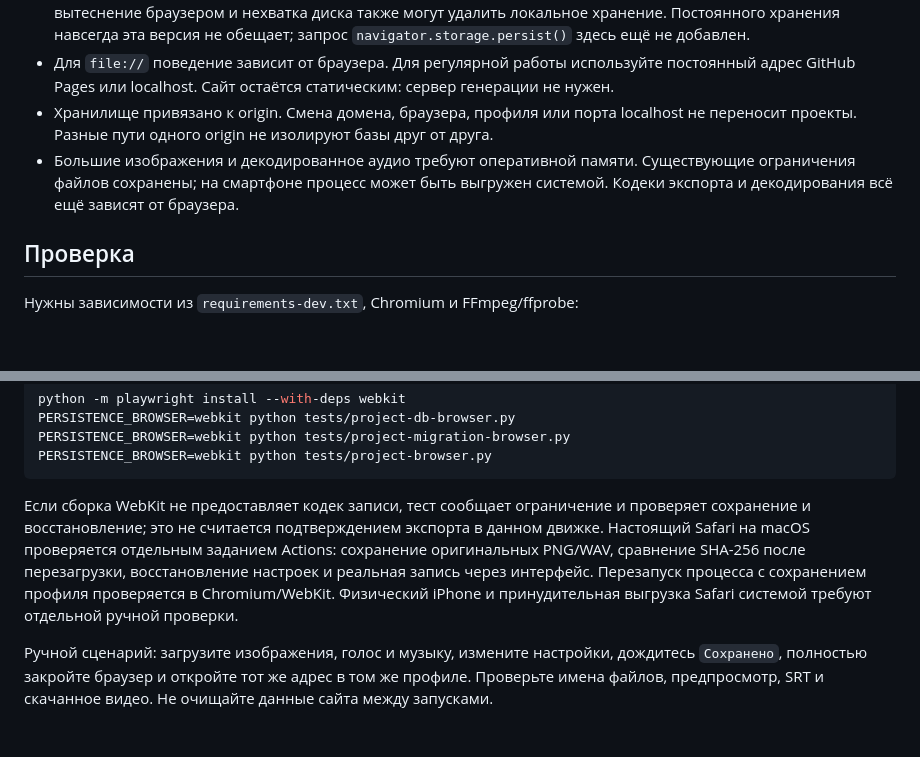
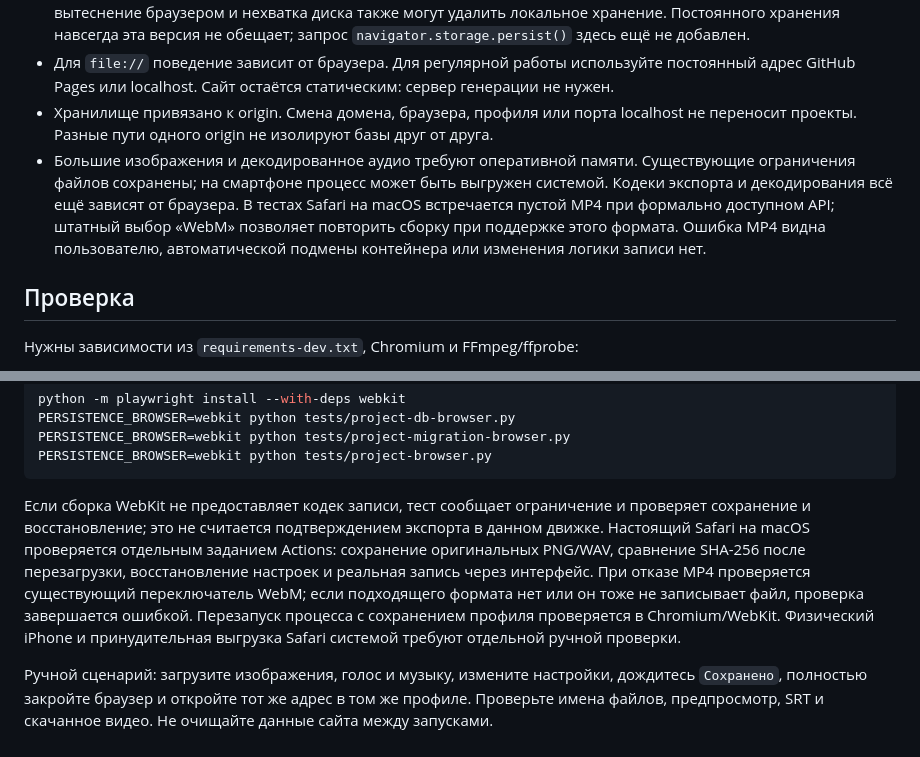
Before and after one commit to nw95z6kbbd-wq/shorts-lab, a Markdown page: PROJECT_STORAGE.md, 2 parts joined by grey strips. Rendered like a GitHub page; blank space fills up the shorter version.

````diff
--- a/PROJECT_STORAGE.md
+++ b/PROJECT_STORAGE.md
@@ -58,7 +58,7 @@
 - В приватном режиме данные могут исчезнуть после закрытия приватного сеанса. Очистка данных сайта, вытеснение браузером и нехватка диска также могут удалить локальное хранение. Постоянного хранения навсегда эта версия не обещает; запрос `navigator.storage.persist()` здесь ещё не добавлен.
 - Для `file://` поведение зависит от браузера. Для регулярной работы используйте постоянный адрес GitHub Pages или localhost. Сайт остаётся статическим: сервер генерации не нужен.
 - Хранилище привязано к origin. Смена домена, браузера, профиля или порта localhost не переносит проекты. Разные пути одного origin не изолируют базы друг от друга.
-- Большие изображения и декодированное аудио требуют оперативной памяти. Существующие ограничения файлов сохранены; на смартфоне процесс может быть выгружен системой. Кодеки экспорта и декодирования всё ещё зависят от браузера.
+- Большие изображения и декодированное аудио требуют оперативной памяти. Существующие ограничения файлов сохранены; на смартфоне процесс может быть выгружен системой. Кодеки экспорта и декодирования всё ещё зависят от браузера. В тестах Safari на macOS встречается пустой MP4 при формально доступном API; штатный выбор «WebM» позволяет повторить сборку при поддержке этого формата. Ошибка MP4 видна пользователю, автоматической подмены контейнера или изменения логики записи нет.
 
 ## Проверка
 
@@ -85,6 +85,6 @@ PERSISTENCE_BROWSER=webkit python tests/project-migration-browser.py
 PERSISTENCE_BROWSER=webkit python tests/project-browser.py
 ```
 
-Если сборка WebKit не предоставляет кодек записи, тест сообщает ограничение и проверяет сохранение и восстановление; это не считается подтверждением экспорта в данном движке. Настоящий Safari на macOS проверяется отдельным заданием Actions: сохранение оригинальных PNG/WAV, сравнение SHA-256 после перезагрузки, восстановление настроек и реальная запись через интерфейс. Перезапуск процесса с сохранением профиля проверяется в Chromium/WebKit. Физический iPhone и принудительная выгрузка Safari системой требуют отдельной ручной проверки.
+Если сборка WebKit не предоставляет кодек записи, тест сообщает ограничение и проверяет сохранение и восстановление; это не считается подтверждением экспорта в данном движке. Настоящий Safari на macOS проверяется отдельным заданием Actions: сохранение оригинальных PNG/WAV, сравнение SHA-256 после перезагрузки, восстановление настроек и реальная запись через интерфейс. При отказе MP4 проверяется существующий переключатель WebM; если подходящего формата нет или он тоже не записывает файл, проверка завершается ошибкой. Перезапуск процесса с сохранением профиля проверяется в Chromium/WebKit. Физический iPhone и принудительная выгрузка Safari системой требуют отдельной ручной проверки.
 
 Ручной сценарий: загрузите изображения, голос и музыку, измените настройки, дождитесь `Сохранено`, полностью закройте браузер и откройте тот же адрес в том же профиле. Проверьте имена файлов, предпросмотр, SRT и скачанное видео. Не очищайте данные сайта между запусками.
````
Also changed, not shown: README.md (+1 -1 lines).
